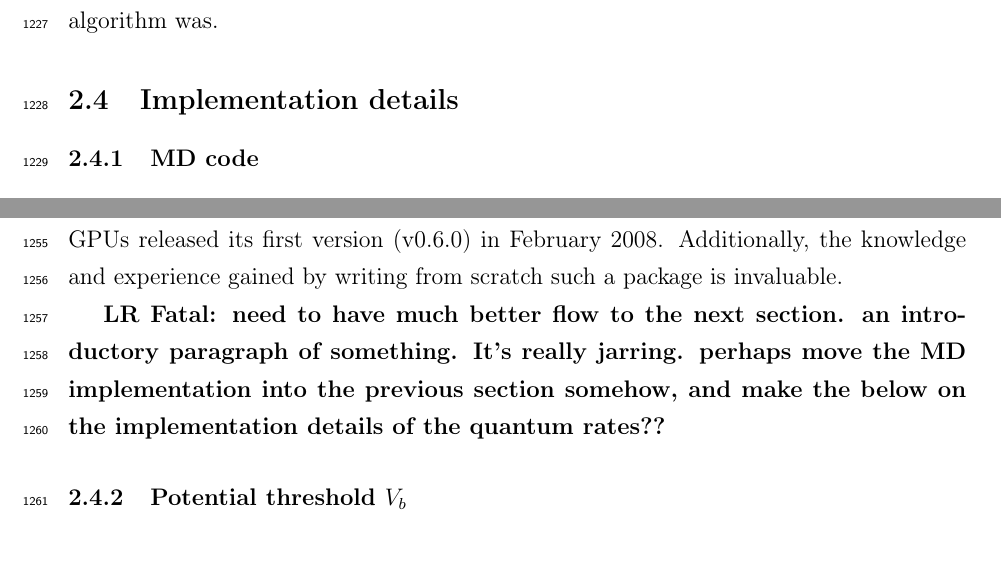
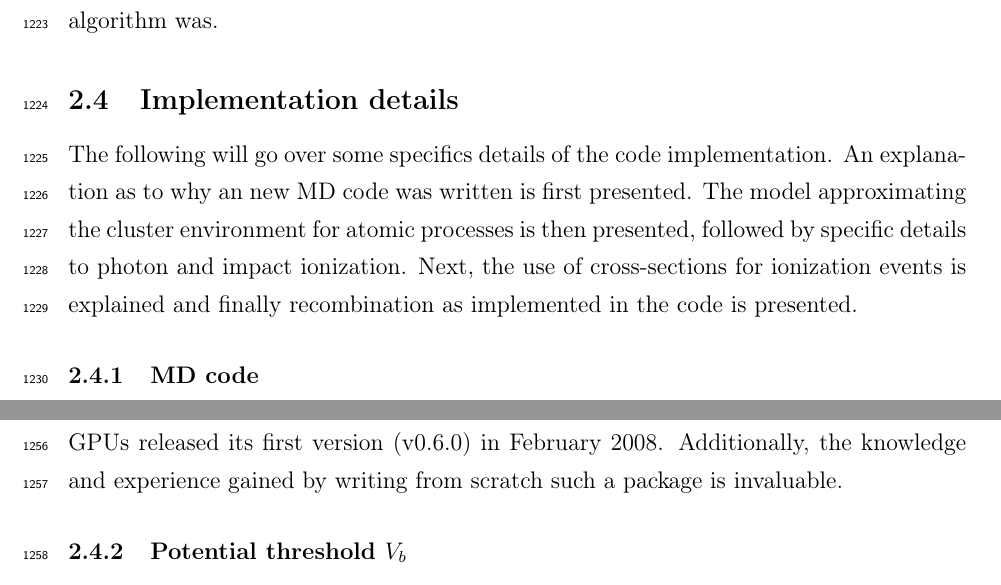
Before and after one commit to nbigaouette/thesis, a LaTeX thesis (thesis.tex, which reads introduction_tools_md.tex): two parts of pages 56 and 57 of 156, joined at a grey line, cut so that both start at the same text, the shorter picture padded with empty space. Compiled offline with pdfLaTeX.

Commit message:
Added a small intro to section 2.4 to explain the section.

```diff
--- a/introduction_tools_md.tex
+++ b/introduction_tools_md.tex
@@ -580,6 +580,14 @@ algorithm was.
 
 \subsection{Implementation details}
 
+The following will go over some specifics details of the code implementation.
+An explanation as to why an new MD code was written is first presented. The
+model approximating the cluster environment for atomic processes is then
+presented, followed by specific details to photon and impact ionization.
+Next, the use of cross-sections for ionization events is explained and finally
+recombination as implemented in the code is presented.
+
+
 \subsubsection{MD code}
 
 Our group previously used Barnes and Hut's treecode implementation,
@@ -625,7 +633,3 @@ a package is invaluable.
 
 
 
-\lrfatal{need to have much better flow to the next section. an introductory
-paragraph of something. It's really jarring. perhaps move the MD implementation
-into the previous section somehow, and make the below on the implementation
-details of the quantum rates??}
```
Also changed, not shown: introduction_tools_md.tex (7 more changed lines).
